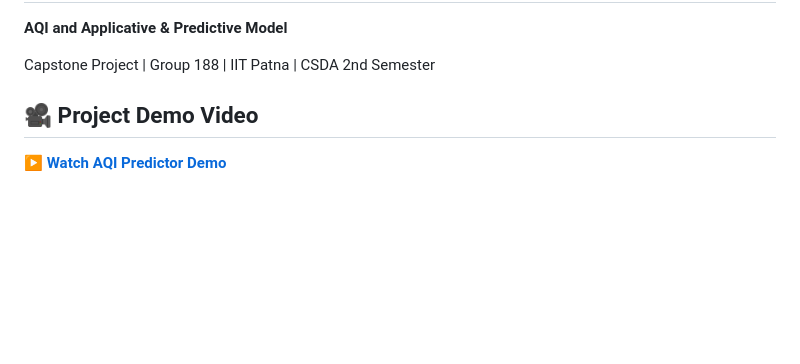
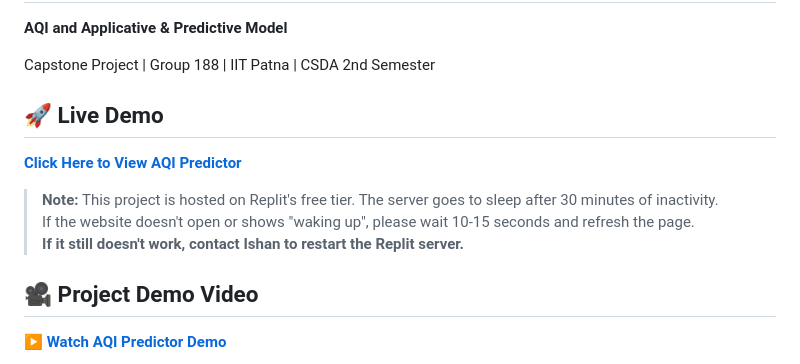
Before and after one commit to AQI-An-Applicative-and-Predictive-Model/AQI---An-Applicative-and-Predictive-Model, a Markdown page: README.md, the part around the change. Drawn GitHub-style; blank space fills up the shorter version.

```diff
--- a/README.md
+++ b/README.md
@@ -2,6 +2,13 @@
 **AQI and Applicative & Predictive Model**
 
 Capstone Project | Group 188 | IIT Patna | CSDA 2nd Semester
+
+## 🚀 Live Demo
+**[Click Here to View AQI Predictor](https://ea440f0b-da3d-41c2-9a06-7e1463e985e8-00-1vqlqe03nb67.pike.replit.dev/)**
+
+> **Note:** This project is hosted on Replit's free tier. The server goes to sleep after 30 minutes of inactivity.
+> If the website doesn't open or shows "waking up", please wait 10-15 seconds and refresh the page.
+> **If it still doesn't work, contact Ishan to restart the Replit server.**
 
 ## 🎥 Project Demo Video
 **[▶ Watch AQI Predictor Demo](https://www.image2url.com/r2/default/videos/1778306488434-e1809e36-668c-4715-b38c-4bb1c41caf9b.mp4)**
```
